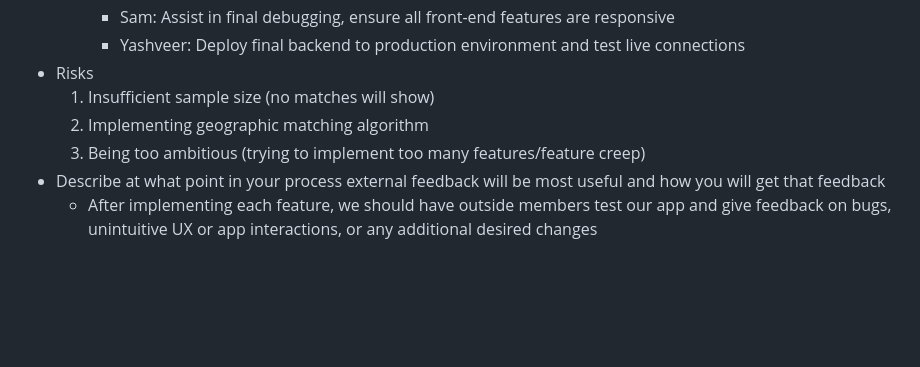
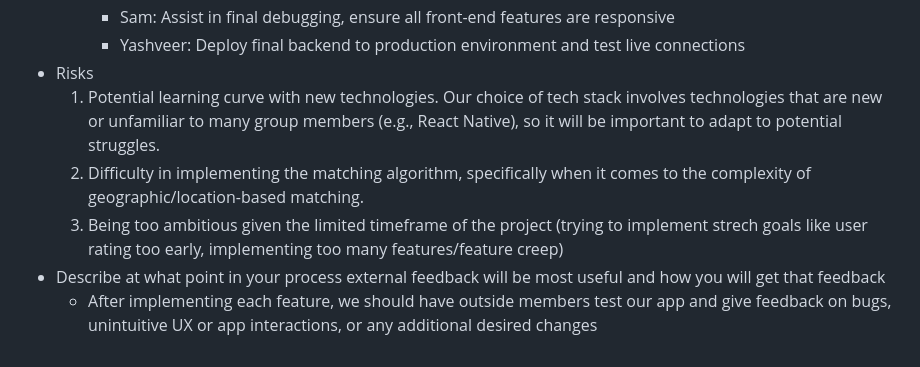
Before and after one commit to aidenkatsura/SwipeFight, a Markdown page: Requirements&TeamPolicies.md, the part around the change. Rendered like a GitHub page; blank space fills up the shorter version.

Commit message:
Update Requirements&TeamPolicies.md
Elaborate on risks

```diff
--- a/Requirements&TeamPolicies.md
+++ b/Requirements&TeamPolicies.md
@@ -318,8 +318,8 @@ implement and will likely require additional research to figure out.
      - Sam: Assist in final debugging, ensure all front-end features are responsive
      - Yashveer: Deploy final backend to production environment and test live connections
  - Risks
-   1. Insufficient sample size (no matches will show)
-   2. Implementing geographic matching algorithm
-   3. Being too ambitious (trying to implement too many features/feature creep)
+   1. Potential learning curve with new technologies. Our choice of tech stack involves technologies that are new or unfamiliar to many group members (e.g., React Native), so it will be important to adapt to potential struggles.
+   2. Difficulty in implementing the matching algorithm, specifically when it comes to the complexity of geographic/location-based matching.
+   3. Being too ambitious given the limited timeframe of the project (trying to implement strech goals like user rating too early, implementing too many features/feature creep)
  - Describe at what point in your process external feedback will be most useful and how you will get that feedback
    - After implementing each feature, we should have outside members test our app and give feedback on bugs, unintuitive UX or app interactions, or any additional desired changes
```
